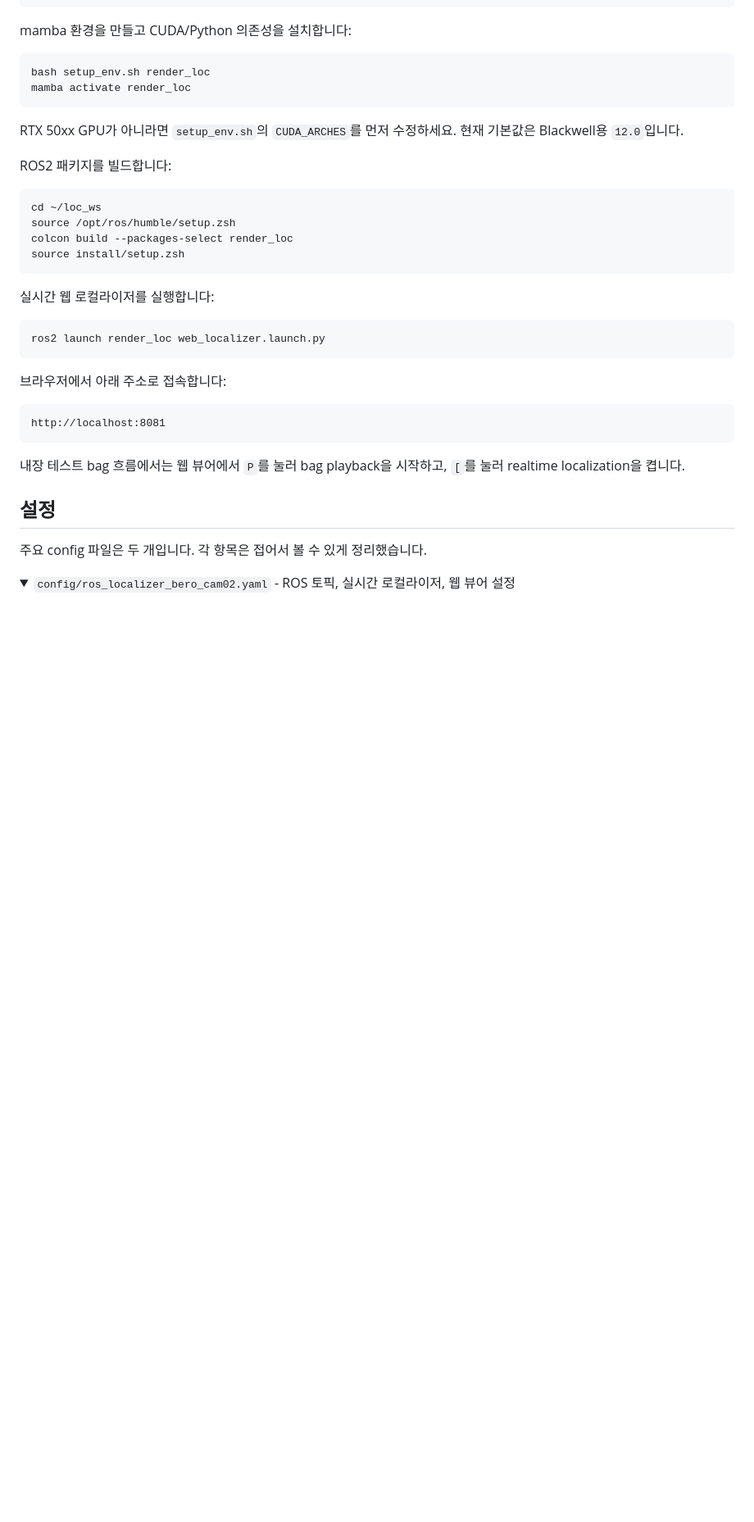
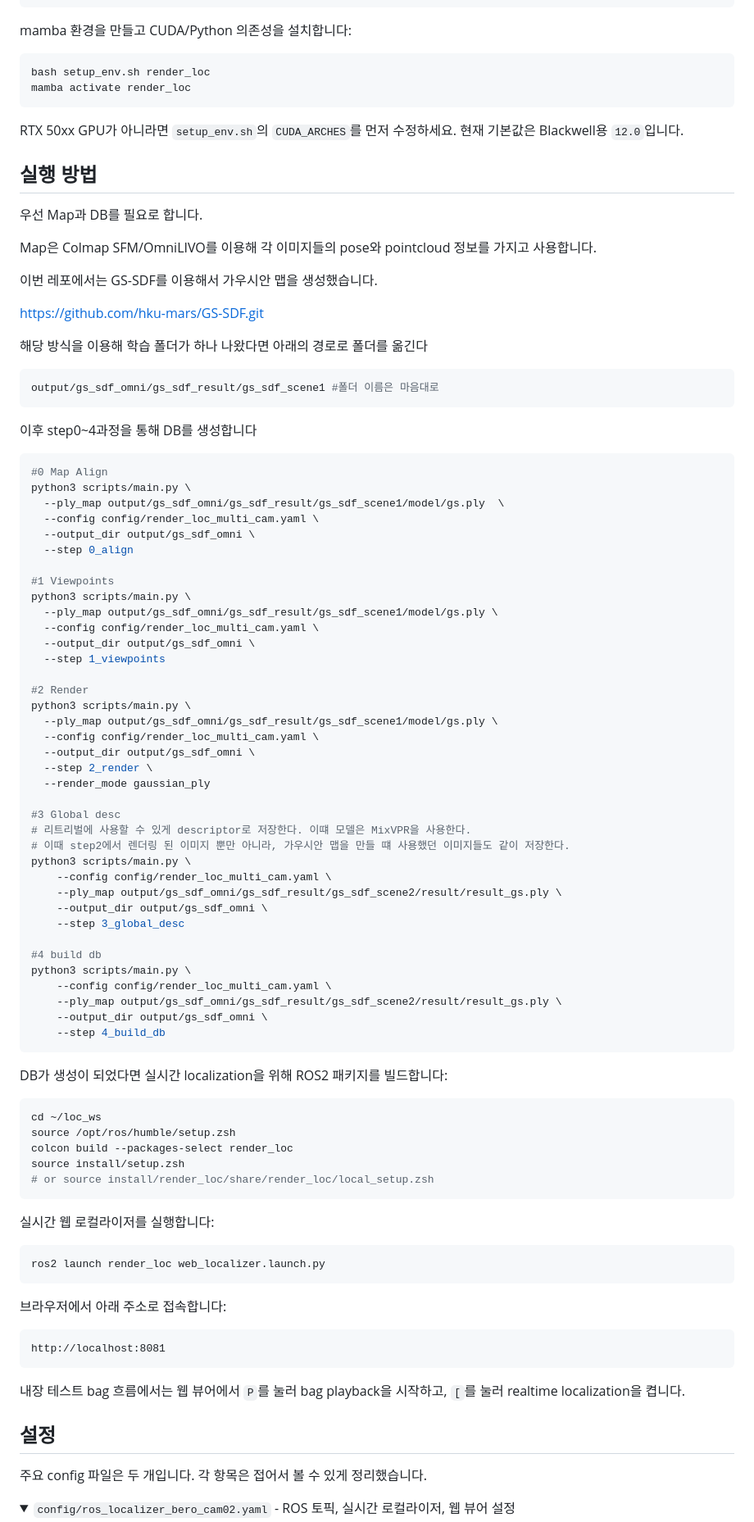
Before and after one commit to Navifra-Bero/GS-HLoC, a Markdown page: README.md, the part around one of its changes. Shown at 82% size. Drawn GitHub-style; folded sections open; blank space fills up the shorter version.

````diff
--- a/README.md
+++ b/README.md
@@ -79,13 +82,71 @@ mamba activate render_loc
 
 RTX 50xx GPU가 아니라면 `setup_env.sh`의 `CUDA_ARCHES`를 먼저 수정하세요. 현재 기본값은 Blackwell용 `12.0`입니다.
 
-ROS2 패키지를 빌드합니다:
+
+## 실행 방법
+우선 Map과 DB를 필요로 합니다.
+
+Map은 Colmap SFM/OmniLIVO를 이용해 각 이미지들의 pose와 pointcloud 정보를 가지고 사용합니다.
+
+이번 레포에서는 GS-SDF를 이용해서 가우시안 맵을 생성했습니다.
+
+https://github.com/hku-mars/GS-SDF.git
+
+해당 방식을 이용해 학습 폴더가 하나 나왔다면 아래의 경로로 폴더를 옮긴다
+```bash
+output/gs_sdf_omni/gs_sdf_result/gs_sdf_scene1 #폴더 이름은 마음대로
+```
+
+이후 step0~4과정을 통해 DB를 생성합니다
+
+```bash
+#0 Map Align
+python3 scripts/main.py \
+  --ply_map output/gs_sdf_omni/gs_sdf_result/gs_sdf_scene1/model/gs.ply  \
+  --config config/render_loc_multi_cam.yaml \
+  --output_dir output/gs_sdf_omni \
+  --step 0_align
+
+#1 Viewpoints
+python3 scripts/main.py \
+  --ply_map output/gs_sdf_omni/gs_sdf_result/gs_sdf_scene1/model/gs.ply \
+  --config config/render_loc_multi_cam.yaml \
+  --output_dir output/gs_sdf_omni \
+  --step 1_viewpoints
+
+#2 Render
+python3 scripts/main.py \
+  --ply_map output/gs_sdf_omni/gs_sdf_result/gs_sdf_scene1/model/gs.ply \
+  --config config/render_loc_multi_cam.yaml \
+  --output_dir output/gs_sdf_omni \
+  --step 2_render \
+  --render_mode gaussian_ply
+
+#3 Global desc
+# 리트리벌에 사용할 수 있게 descriptor로 저장한다. 이떄 모델은 MixVPR을 사용한다.
+# 이때 step2에서 렌더링 된 이미지 뿐만 아니라, 가우시안 맵을 만들 떄 사용했던 이미지들도 같이 저장한다.
+python3 scripts/main.py \
+	--config config/render_loc_multi_cam.yaml \
+	--ply_map output/gs_sdf_omni/gs_sdf_result/gs_sdf_scene2/result/result_gs.ply \
+	--output_dir output/gs_sdf_omni \
+	--step 3_global_desc
+
+#4 build db
+python3 scripts/main.py \
+	--config config/render_loc_multi_cam.yaml \
+	--ply_map output/gs_sdf_omni/gs_sdf_result/gs_sdf_scene2/result/result_gs.ply \
+	--output_dir output/gs_sdf_omni \
+	--step 4_build_db
+```
+
+DB가 생성이 되었다면 실시간 localization을 위해 ROS2 패키지를 빌드합니다:
 
 ```bash
 cd ~/loc_ws
 source /opt/ros/humble/setup.zsh
 colcon build --packages-select render_loc
 source install/setup.zsh
+# or source install/render_loc/share/render_loc/local_setup.zsh
 ```
 
 실시간 웹 로컬라이저를 실행합니다:
````
Also changed, not shown: other parts of README.md (+10 -7 lines).
